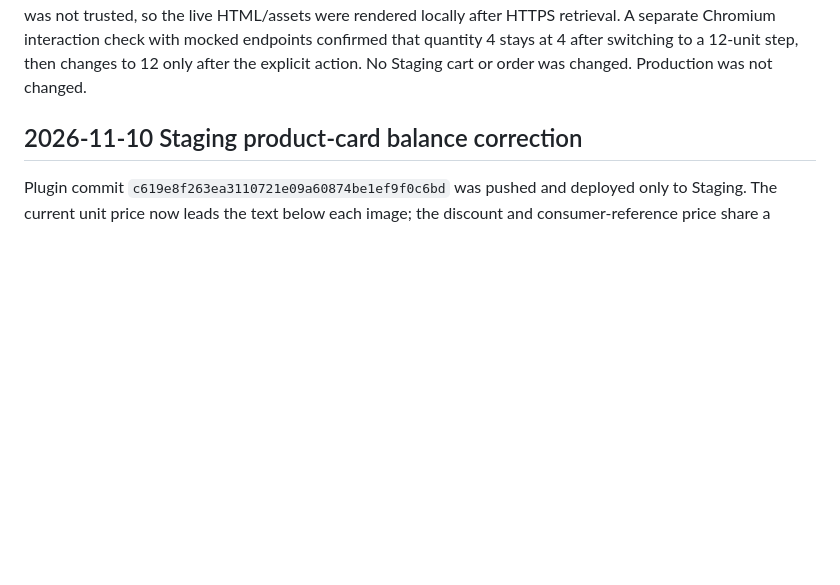
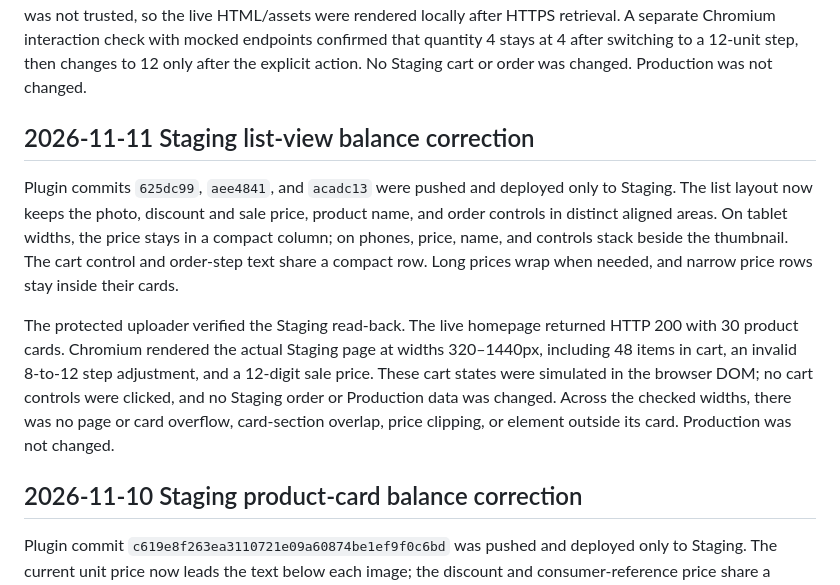
Before and after one commit to Hosseinjeff/Wholesale-project, a Markdown page: docs/site-change-workflow.md, the part around the change. GitHub-like rendering; blank space fills up the shorter version.

Commit message:
Document Staging list view correction

```diff
--- a/docs/site-change-workflow.md
+++ b/docs/site-change-workflow.md
@@ -117,6 +117,23 @@ rendered locally after HTTPS retrieval. A separate Chromium interaction check wi
 mocked endpoints confirmed that quantity 4 stays at 4 after switching to a 12-unit
 step, then changes to 12 only after the explicit action. No Staging cart or order was
 changed. Production was not changed.
+
+## 2026-11-11 Staging list-view balance correction
+
+Plugin commits `625dc99`, `aee4841`, and `acadc13` were pushed and deployed only to
+Staging. The list layout now keeps the photo, discount and sale price, product name,
+and order controls in distinct aligned areas. On tablet widths, the price stays in a
+compact column; on phones, price, name, and controls stack beside the thumbnail. The
+cart control and order-step text share a compact row. Long prices wrap when needed,
+and narrow price rows stay inside their cards.
+
+The protected uploader verified the Staging read-back. The live homepage returned
+HTTP 200 with 30 product cards. Chromium rendered the actual Staging page at widths
+320–1440px, including 48 items in cart, an invalid 8-to-12 step adjustment, and a
+12-digit sale price. These cart states were simulated in the browser DOM; no cart
+controls were clicked, and no Staging order or Production data was changed. Across
+the checked widths, there was no page or card overflow, card-section overlap, price
+clipping, or element outside its card. Production was not changed.
 
 ## 2026-11-10 Staging product-card balance correction
 
```
